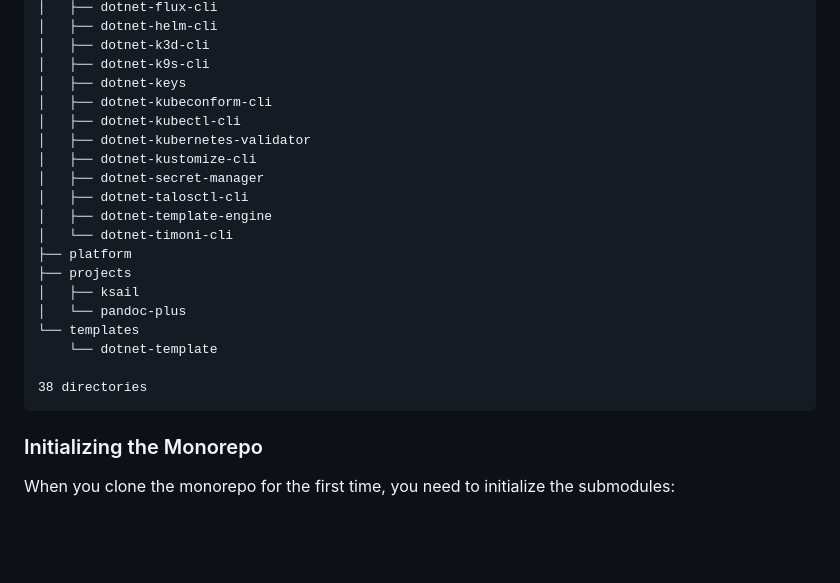
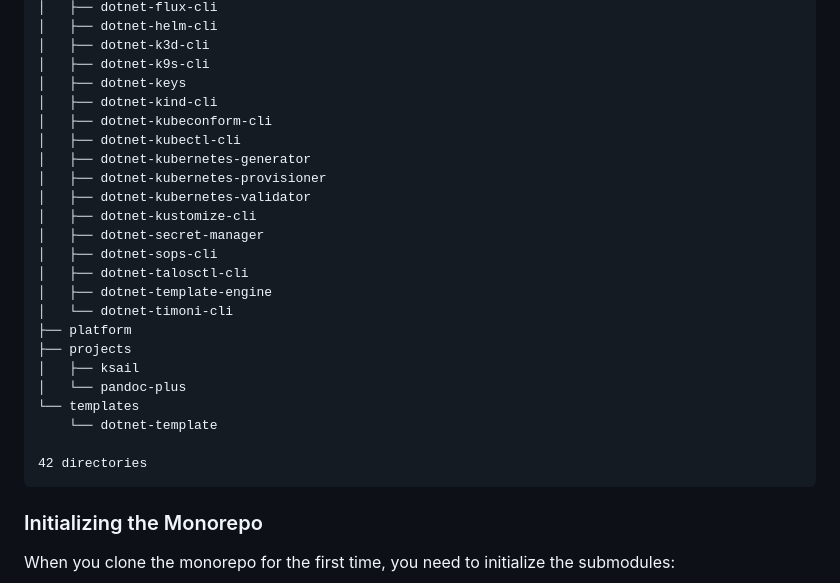
Before and after one commit to devantler-tech/monorepo, a Markdown page: README.md, the part around the change. Rendered like a GitHub page; folded sections open; blank space fills up the shorter version.

Commit message:
chore: Update README Tree
Signed-off-by: github-actions[bot] <41898282+github-actions[bot]@users.noreply.github.com>

````diff
--- a/README.md
+++ b/README.md
@@ -33,11 +33,15 @@ This repository is a monorepo that contains all my active projects as submodules
 │   ├── dotnet-k3d-cli
 │   ├── dotnet-k9s-cli
 │   ├── dotnet-keys
+│   ├── dotnet-kind-cli
 │   ├── dotnet-kubeconform-cli
 │   ├── dotnet-kubectl-cli
+│   ├── dotnet-kubernetes-generator
+│   ├── dotnet-kubernetes-provisioner
 │   ├── dotnet-kubernetes-validator
 │   ├── dotnet-kustomize-cli
 │   ├── dotnet-secret-manager
+│   ├── dotnet-sops-cli
 │   ├── dotnet-talosctl-cli
 │   ├── dotnet-template-engine
 │   └── dotnet-timoni-cli
@@ -48,7 +52,7 @@ This repository is a monorepo that contains all my active projects as submodules
 └── templates
     └── dotnet-template
 
-38 directories
+42 directories
 ```
 <!-- readme-tree end -->
 
````
